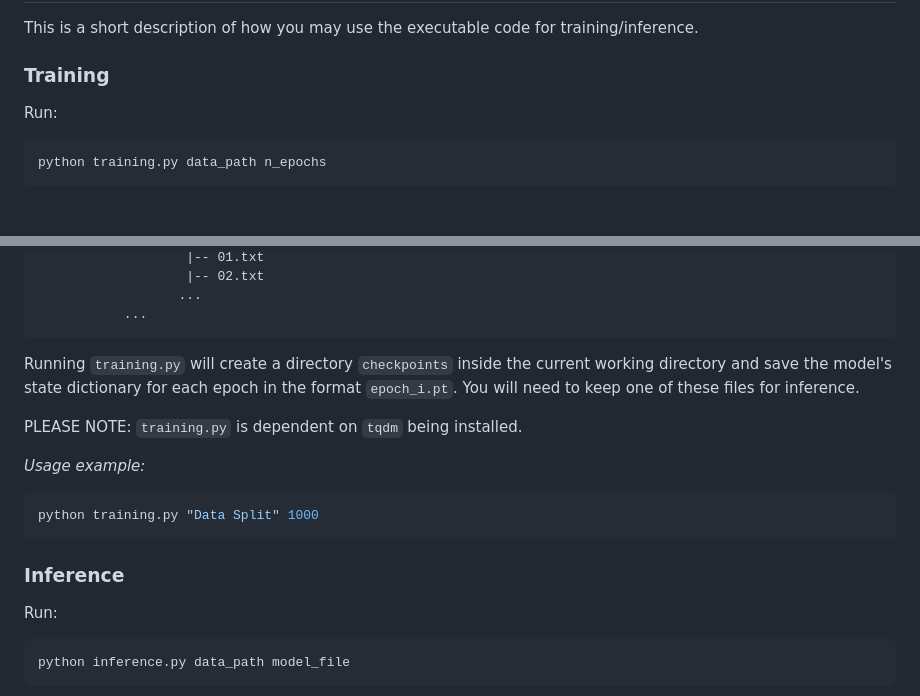
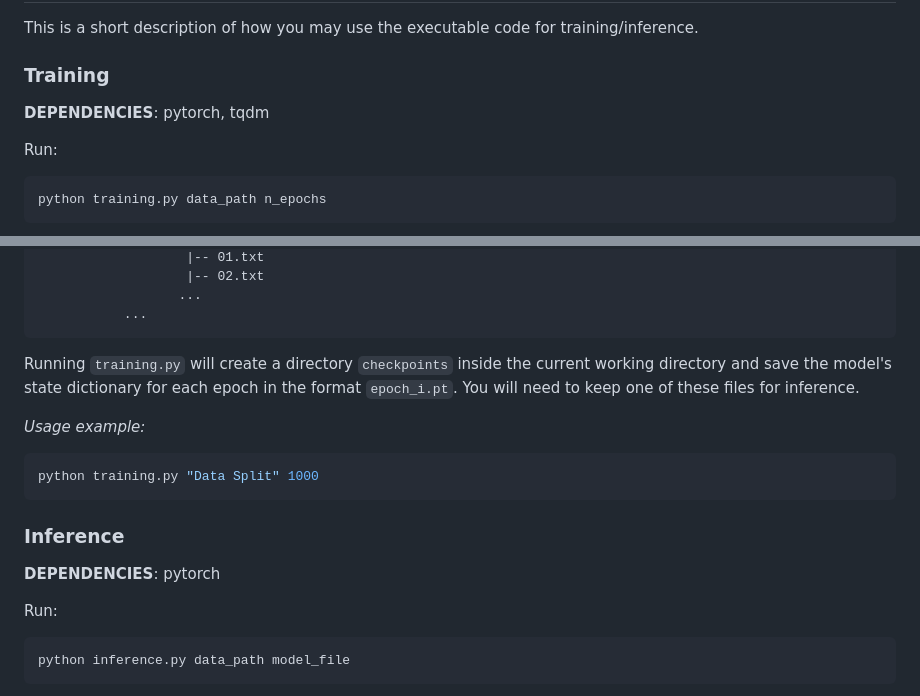
Before and after one commit to ChristoforosVlachos/shrec2024, a Markdown page: README.md, 2 parts joined by grey strips. GitHub-like rendering; blank space fills up the shorter version.

````diff
--- a/README.md
+++ b/README.md
@@ -26,6 +26,8 @@ The ground truth is manually added based on the motions we have captured. The mo
 This is a short description of how you may use the executable code for training/inference.
 
 ### Training
+**DEPENDENCIES**: pytorch, tqdm
+
 Run:
 
 ```shell
@@ -59,14 +61,14 @@ data_path
 
 Running `training.py` will create a directory `checkpoints` inside the current working directory and save the model's state dictionary for each epoch in the format `epoch_i.pt`. You will need to keep one of these files for inference.
 
-PLEASE NOTE: `training.py` is dependent on `tqdm` being installed.
-
 *Usage example:*
 ```shell
 python training.py "Data Split" 1000
 ```
 
 ### Inference
+**DEPENDENCIES**: pytorch
+
 Run:
 
 ```shell
````
